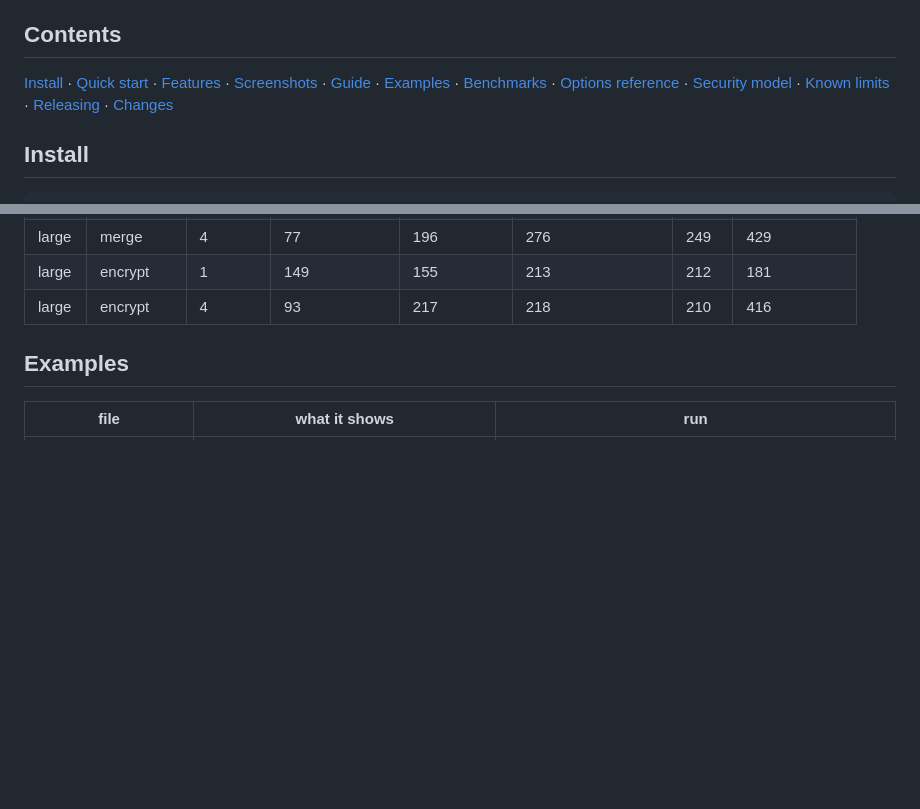
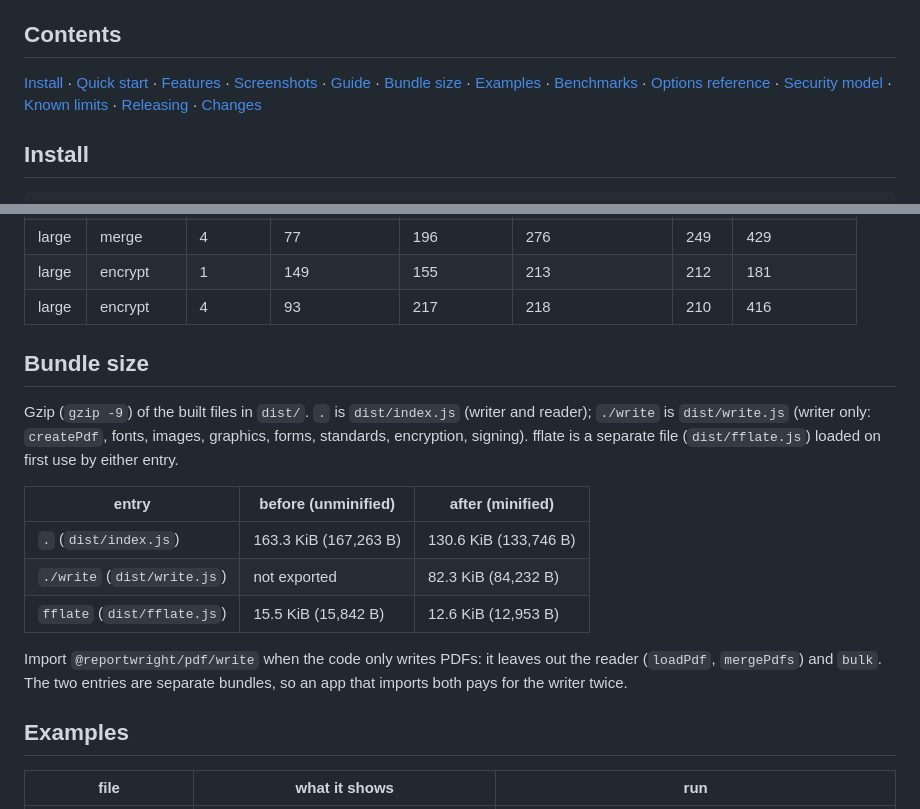
Before and after one commit to MrArun005/reportwright-pdf, a Markdown page: README.md, 2 parts joined by grey strips. GitHub-like rendering; blank space fills up the shorter version.

Commit message:
Add a bundle size table to the README.

```diff
--- a/README.md
+++ b/README.md
@@ -32,7 +32,7 @@ pdfcpu are faster (see [Benchmarks](#benchmarks)).
 ## Contents
 
 [Install](#install) · [Quick start](#quick-start-30-seconds) · [Features](#features) · [Screenshots](#screenshots) ·
-[Guide](#guide) · [Examples](#examples) · [Benchmarks](#benchmarks) · [Options reference](#options-reference) ·
+[Guide](#guide) · [Bundle size](#bundle-size) · [Examples](#examples) · [Benchmarks](#benchmarks) · [Options reference](#options-reference) ·
 [Security model](#security-model) · [Known limits](#known-limits) · [Releasing](#releasing) · [Changes](#changes)
 
 ## Install
@@ -328,6 +328,21 @@ from the best of 3 calls in one process (warm), and the first call's ms (cold);
 | large | merge | 4 | 77 | 196 | 276 | 249 | 429 |
 | large | encrypt | 1 | 149 | 155 | 213 | 212 | 181 |
 | large | encrypt | 4 | 93 | 217 | 218 | 210 | 416 |
+
+## Bundle size
+
+Gzip (`gzip -9`) of the built files in `dist/`. `.` is `dist/index.js` (writer and reader); `./write` is `dist/write.js`
+(writer only: `createPdf`, fonts, images, graphics, forms, standards, encryption, signing). fflate is a separate file
+(`dist/fflate.js`) loaded on first use by either entry.
+
+| entry | before (unminified) | after (minified) |
+| --- | --- | --- |
+| `.` (`dist/index.js`) | 163.3 KiB (167,263 B) | 130.6 KiB (133,746 B) |
+| `./write` (`dist/write.js`) | not exported | 82.3 KiB (84,232 B) |
+| `fflate` (`dist/fflate.js`) | 15.5 KiB (15,842 B) | 12.6 KiB (12,953 B) |
+
+Import `@reportwright/pdf/write` when the code only writes PDFs: it leaves out the reader (`loadPdf`, `mergePdfs`) and
+`bulk`. The two entries are separate bundles, so an app that imports both pays for the writer twice.
 
 ## Examples
 
```
